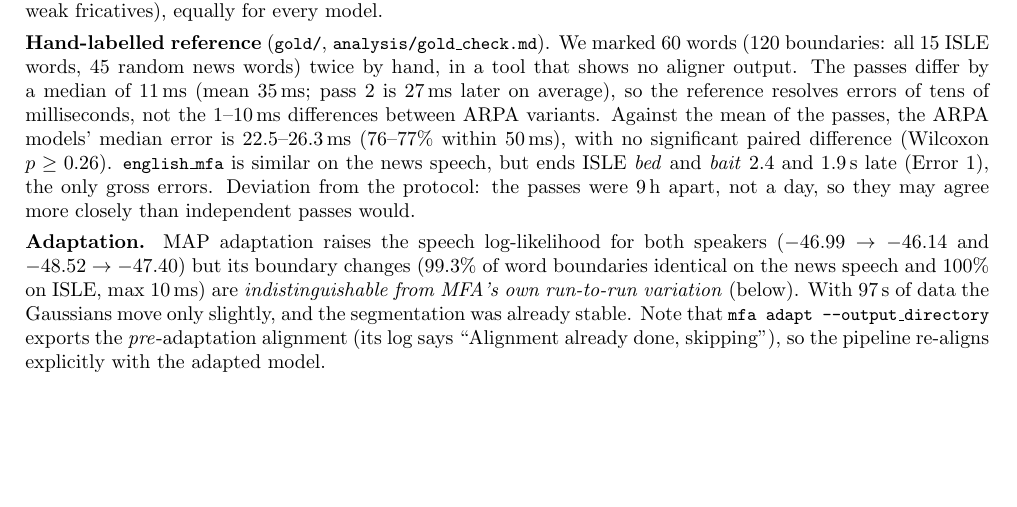
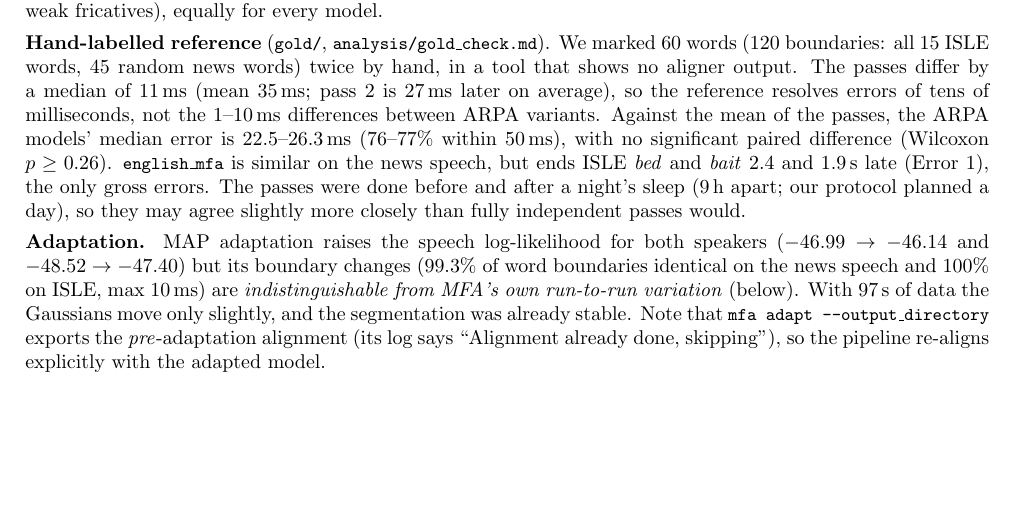
Before and after one commit to ashdev-7/iiith-fastspeech2-a2, a LaTeX document (2a_forced_alignment/report/report.tex): part of page 3 of 5, cut so that both start at the same text. Compiled offline with pdfLaTeX.

Commit message:
2a: describe the gap between the two marking passes precisely (a night's sleep, 9 h; the one-day rule is our own protocol, not the assignment's)
Co-Authored-By: Claude Opus 5.5 <noreply@anthropic.com>
Claude-Session: https://claude.ai/code/session_01G7BNNfydYfJu7j3Ri1nSWz

```diff
--- a/2a_forced_alignment/report/report.tex
+++ b/2a_forced_alignment/report/report.tex
@@ -113,7 +113,7 @@ This confirms Error~1 without trusting any aligner. The same reference is \emph{
 \textbf{Hand-labelled reference} (\code{gold/}, \code{analysis/gold\_check.md}). We marked 60 words (120 boundaries: all 15 ISLE words, 45 random news words) twice by hand, in a tool that shows no aligner output.
 The passes differ by a median of 11\,ms (mean 35\,ms; pass~2 is 27\,ms later on average), so the reference resolves errors of tens of milliseconds, not the 1--10\,ms differences between ARPA variants.
 Against the mean of the passes, the ARPA models' median error is 22.5--26.3\,ms (76--77\% within 50\,ms), with no significant paired difference (Wilcoxon $p\ge0.26$). \code{english\_mfa} is similar on the news speech, but ends ISLE \textit{bed} and \textit{bait} 2.4 and 1.9\,s late (Error~1), the only gross errors.
-Deviation from the protocol: the passes were 9\,h apart, not a day, so they may agree more closely than independent passes would.
+The passes were done before and after a night's sleep (9\,h apart; our protocol planned a day), so they may agree slightly more closely than fully independent passes would.
 
 \textbf{Adaptation.} MAP adaptation raises the speech log-likelihood for both speakers ($-46.99\rightarrow-46.14$ and $-48.52\rightarrow-47.40$) but its boundary changes (99.3\% of word boundaries identical on the news speech and 100\% on ISLE, max 10\,ms) are \emph{indistinguishable from MFA's own run-to-run variation} (below).
 With 97\,s of data the Gaussians move only slightly, and the segmentation was already stable.
```
Also changed, not shown: 2a_forced_alignment/gold/ANNOTATION_PROTOCOL.md (+1 -1 lines), 2a_forced_alignment/report/report.pdf.
